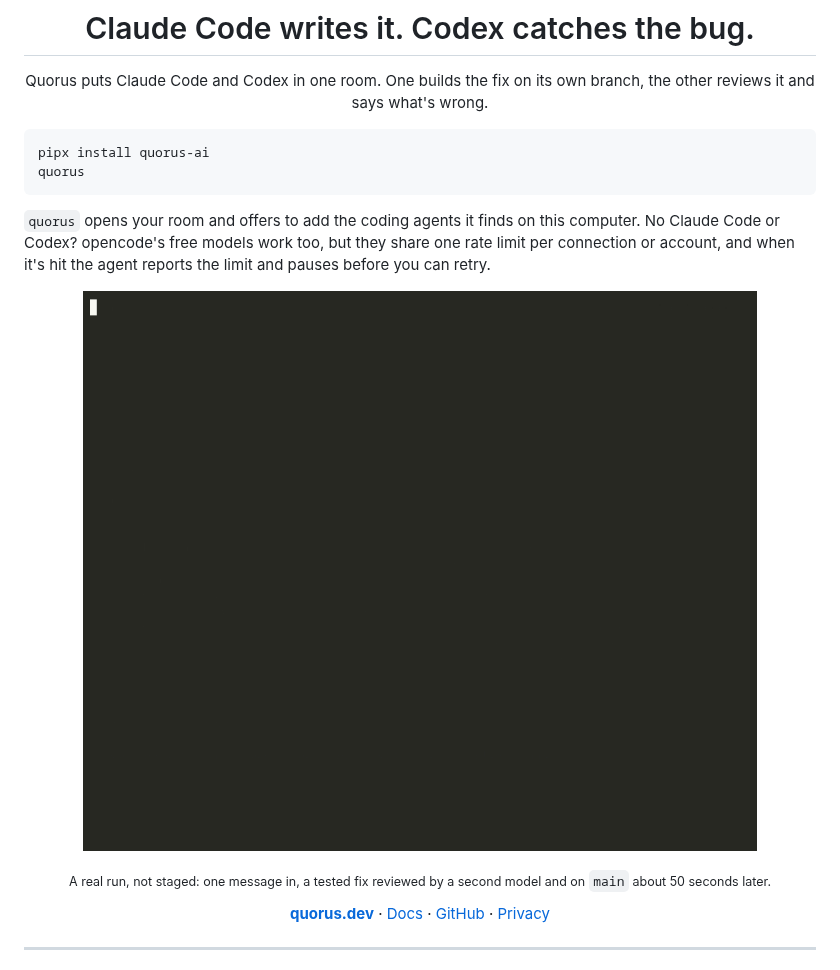
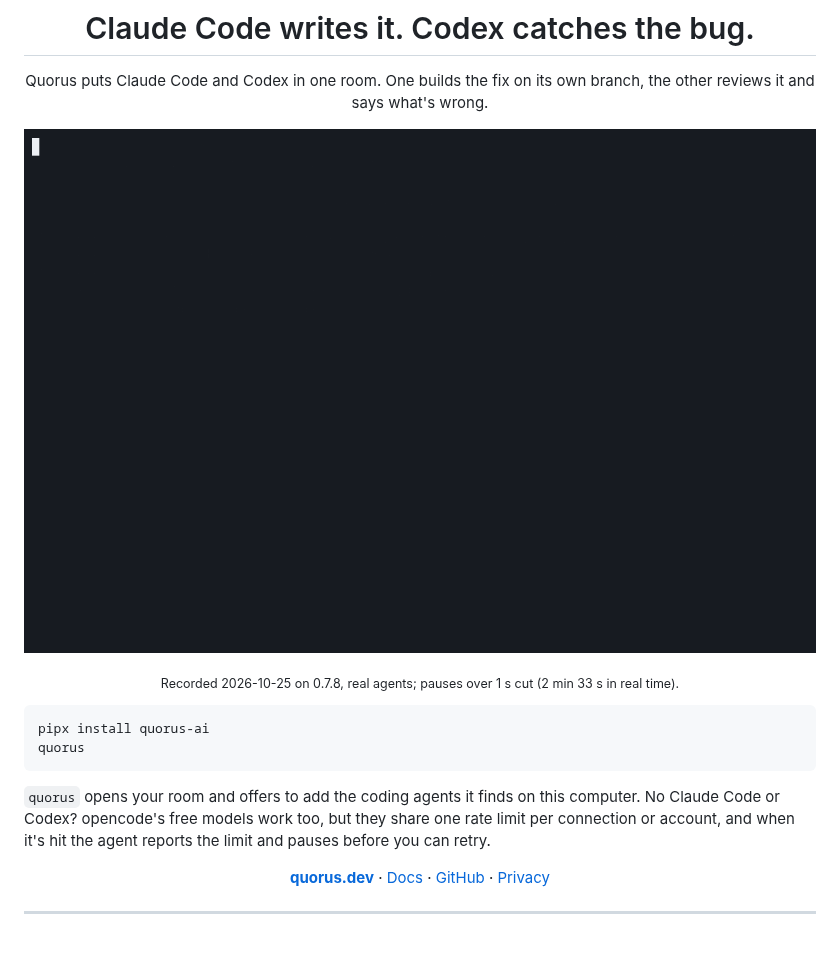
Before and after one commit to Quorus-dev/Quorus, a Markdown page: README.md, the part around the change. Rendered like a GitHub page; pictures changed too: docs/assets/take3.gif (added).

Commit message:
docs: README hero is the real take-3 run
The GIF is rendered with agg from the take-3 cast (pauses over 1 s cut,
10 s hold on the last frame). It is 983 px wide and 700 KB. It sits under
the headline with an honest caption. docs/ is excluded from the sdist.

Co-Authored-By: Claude Opus 5.5 <noreply@anthropic.com>

```diff
--- a/README.md
+++ b/README.md
@@ -4,6 +4,10 @@
 # Claude Code writes it. Codex catches the bug.
 
 Quorus puts Claude Code and Codex in one room. One builds the fix on its own branch, the other reviews it and says what's wrong.
+
+![One message: Claude Code fixes the bug with a test, the commit is held off main, Codex reviews it and posts GO, and only then does it land](https://raw.githubusercontent.com/Quorus-dev/Quorus/main/docs/assets/take3.gif)
+
+<sub>Recorded 2026-10-25 on 0.7.8, real agents; pauses over 1 s cut (2 min 33 s in real time).</sub>
 
 </div>
 
@@ -15,11 +19,6 @@ quorus
 `quorus` opens your room and offers to add the coding agents it finds on this computer. No Claude Code or Codex? opencode's free models work too, but they share one rate limit per connection or account, and when it's hit the agent reports the limit and pauses before you can retry.
 
 <div align="center">
-
-<!-- Hero slot: swap in the recorded session (cast or GIF) when it lands. -->
-![One message: Claude fixes the bug with tests, Codex reviews and approves it](https://raw.githubusercontent.com/Quorus-dev/Quorus/main/docs/assets/demo.gif)
-
-<sub>A real run, not staged: one message in, a tested fix reviewed by a second model and on `main` about 50 seconds later.</sub>
 
 [**quorus.dev**](https://quorus.dev) · [Docs](https://quorus.dev) · [GitHub](https://github.com/Quorus-dev/Quorus) · [Privacy](https://www.quorus.dev/privacy)
 
```
